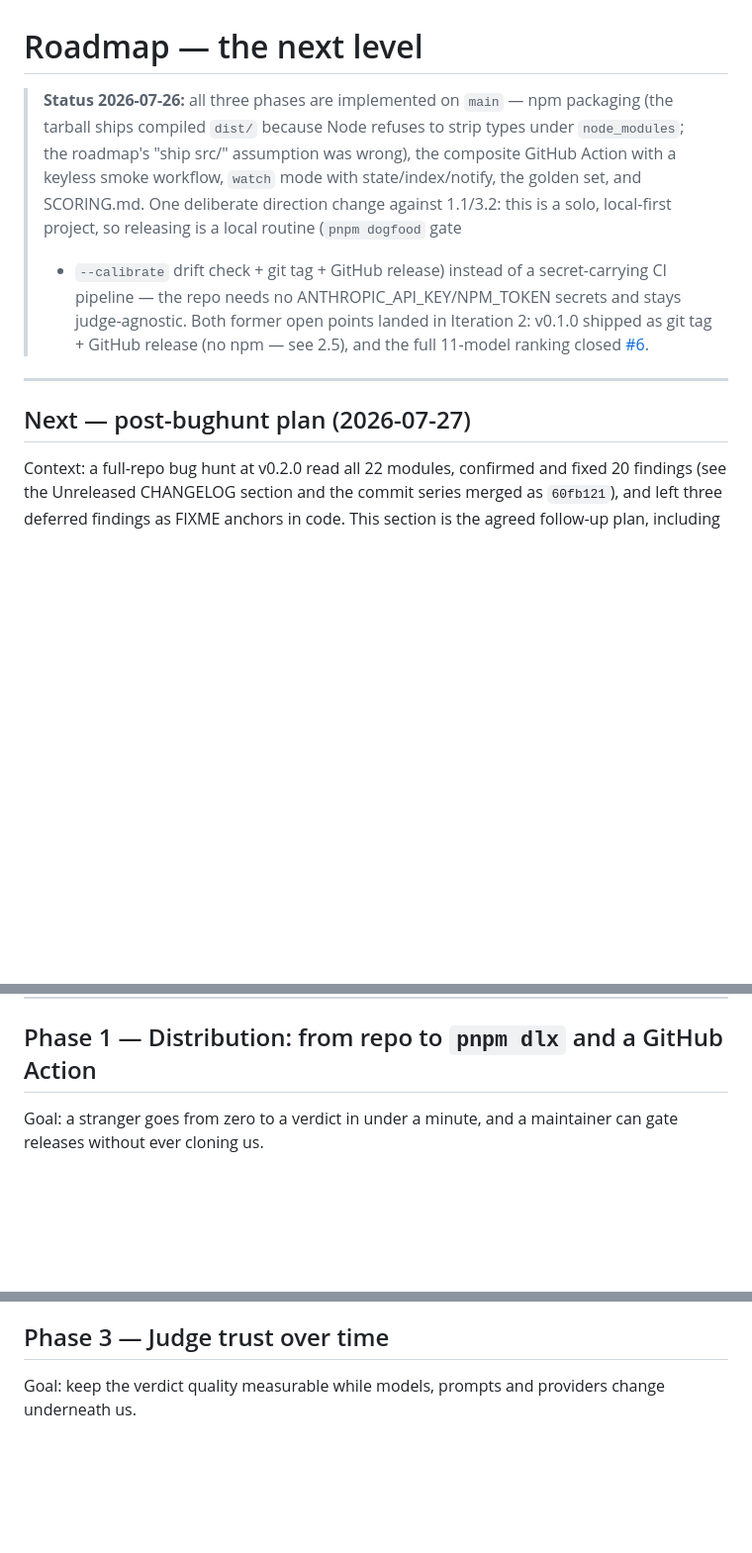
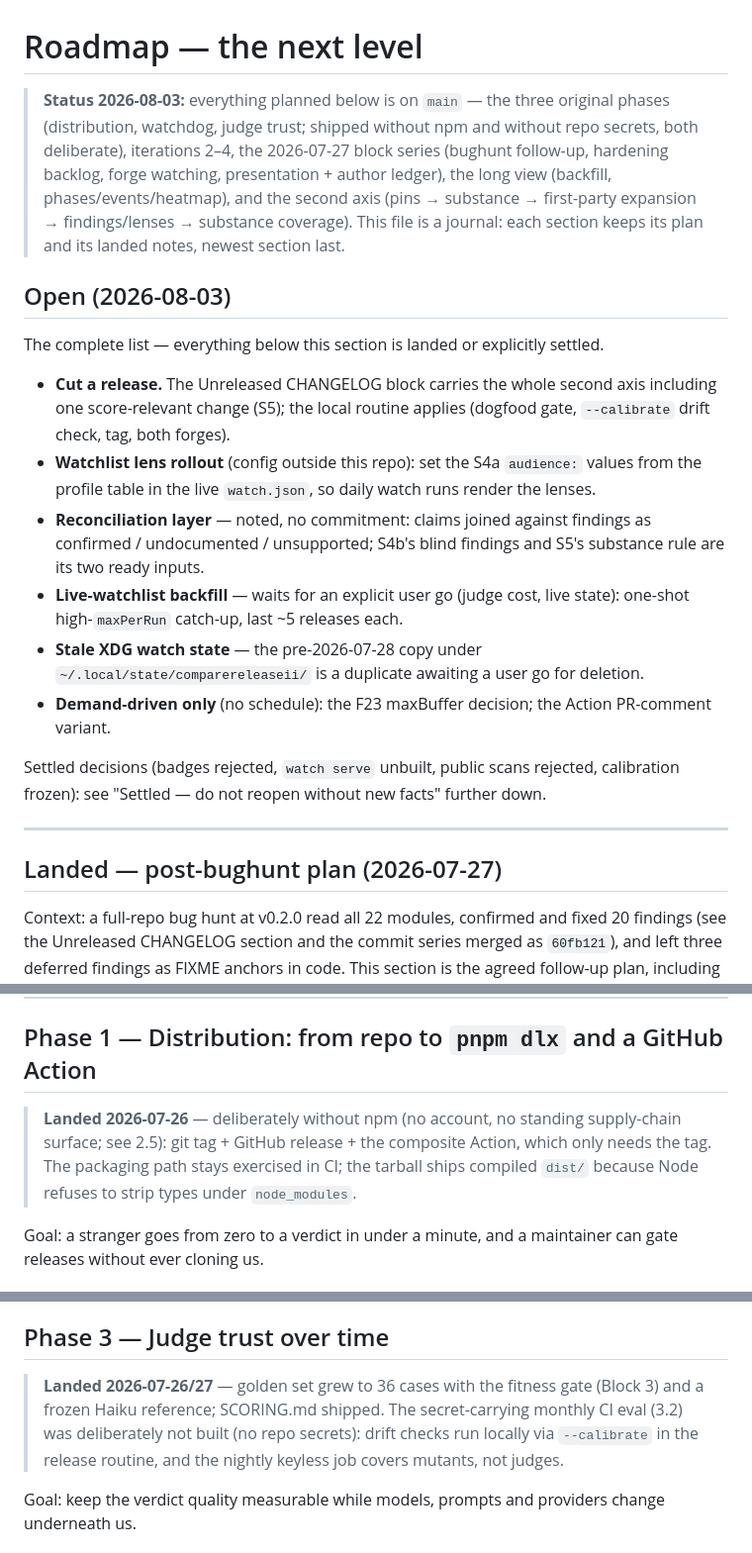
Before and after one commit to bmmmm/comparereleaseii, a Markdown page: ROADMAP.md, 3 parts joined by grey strips. Shown at 99% size. Drawn GitHub-style; blank space fills up the shorter version.

Commit message:
The roadmap's headings stopped lying about what is next
Every "Next" section had landed — three at the top level, three nested —
and the status header still described 2026-07-26. The header now states
the 2026-08-03 reality, and a single "Open" section carries the complete
remainder: cut a release, roll the S4a audience values into the live
watch config, the noted-only reconciliation layer, the backfill waiting
on a user go, the stale XDG state, and the two demand-driven items.
Everything else is retitled "Landed"; the three original phases carry a
short landed note each (incl. why 3.2's secret-carrying CI eval was
deliberately not built), so the journal reads correctly from any entry
point. No plan text or landed note was rewritten.

```diff
--- a/ROADMAP.md
+++ b/ROADMAP.md
@@ -1,22 +1,44 @@
 # Roadmap — the next level
 
-> **Status 2026-07-26:** all three phases are implemented on `main` — npm
-> packaging (the tarball ships compiled `dist/` because Node refuses to
-> strip types under `node_modules`; the roadmap's "ship src/" assumption was
-> wrong), the composite GitHub Action with a keyless smoke workflow, `watch`
-> mode with state/index/notify, the golden set, and SCORING.md.
-> One deliberate direction change against 1.1/3.2: this is a solo,
-> local-first project, so releasing is a local routine (`pnpm dogfood` gate
-> + `--calibrate` drift check + git tag + GitHub release) instead of a
-> secret-carrying CI pipeline — the repo needs no
-> ANTHROPIC_API_KEY/NPM_TOKEN secrets and stays judge-agnostic. Both former
-> open points landed in Iteration 2: v0.1.0 shipped as git tag + GitHub
-> release (no npm — see 2.5), and the full 11-model ranking closed
-> [#6](https://github.com/bmmmm/comparereleaseii/issues/6).
+> **Status 2026-08-03:** everything planned below is on `main` — the three
+> original phases (distribution, watchdog, judge trust; shipped without npm
+> and without repo secrets, both deliberate), iterations 2–4, the
+> 2026-07-27 block series (bughunt follow-up, hardening backlog, forge
+> watching, presentation + author ledger), the long view (backfill,
+> phases/events/heatmap), and the second axis (pins → substance →
+> first-party expansion → findings/lenses → substance coverage). This file
+> is a journal: each section keeps its plan and its landed notes, newest
+> section last.
+
+## Open (2026-08-03)
+
+The complete list — everything below this section is landed or explicitly
+settled.
+
+- **Cut a release.** The Unreleased CHANGELOG block carries the whole
+  second axis including one score-relevant change (S5); the local routine
+  applies (dogfood gate, `--calibrate` drift check, tag, both forges).
+- **Watchlist lens rollout** (config outside this repo): set the S4a
+  `audience:` values from the profile table in the live `watch.json`, so
+  daily watch runs render the lenses.
+- **Reconciliation layer** — noted, no commitment: claims joined against
+  findings as confirmed / undocumented / unsupported; S4b's blind findings
+  and S5's substance rule are its two ready inputs.
+- **Live-watchlist backfill** — waits for an explicit user go (judge cost,
+  live state): one-shot high-`maxPerRun` catch-up, last ~5 releases each.
+- **Stale XDG watch state** — the pre-2026-07-28 copy under
+  `~/.local/state/comparereleaseii/` is a duplicate awaiting a user go for
+  deletion.
+- **Demand-driven only** (no schedule): the F23 maxBuffer decision; the
+  Action PR-comment variant.
+
+Settled decisions (badges rejected, `watch serve` unbuilt, public scans
+rejected, calibration frozen): see "Settled — do not reopen without new
+facts" further down.
 
 ---
 
-## Next — post-bughunt plan (2026-07-27)
+## Landed — post-bughunt plan (2026-07-27)
 
 Context: a full-repo bug hunt at v0.2.0 read all 22 modules, confirmed and
 fixed 20 findings (see the Unreleased CHANGELOG section and the commit
@@ -800,6 +822,12 @@ coverage rule (S5) are exactly its two inputs when it gets one.
 
 ## Phase 1 — Distribution: from repo to `pnpm dlx` and a GitHub Action
 
+> **Landed 2026-07-26** — deliberately without npm (no account, no standing
+> supply-chain surface; see 2.5): git tag + GitHub release + the composite
+> Action, which only needs the tag. The packaging path stays exercised in
+> CI; the tarball ships compiled `dist/` because Node refuses to strip
+> types under `node_modules`.
+
 Goal: a stranger goes from zero to a verdict in under a minute, and a
 maintainer can gate releases without ever cloning us.
 
@@ -867,6 +899,12 @@ motivated the risk flags.
   the watchdog is the natural home for the local-first setup.
 
 ## Phase 3 — Judge trust over time
+
+> **Landed 2026-07-26/27** — golden set grew to 36 cases with the fitness
+> gate (Block 3) and a frozen Haiku reference; SCORING.md shipped. The
+> secret-carrying monthly CI eval (3.2) was deliberately not built (no repo
+> secrets): drift checks run locally via `--calibrate` in the release
+> routine, and the nightly keyless job covers mutants, not judges.
 
 Goal: keep the verdict quality measurable while models, prompts and providers
 change underneath us.
```
Also changed, not shown: other parts of ROADMAP.md (+10 -6 lines).
